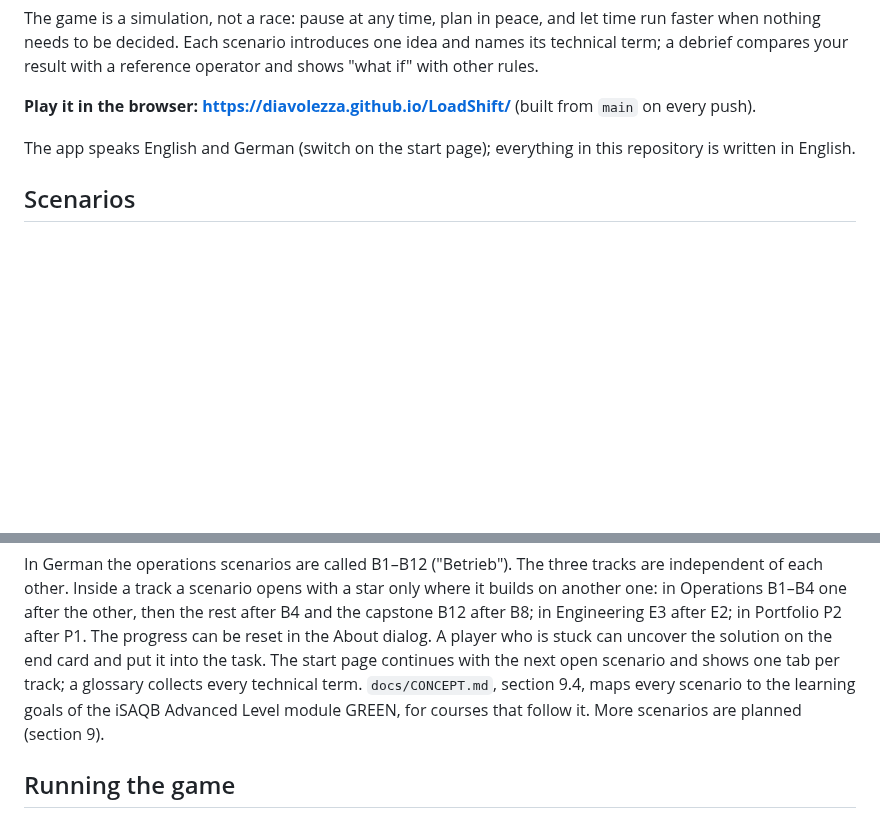
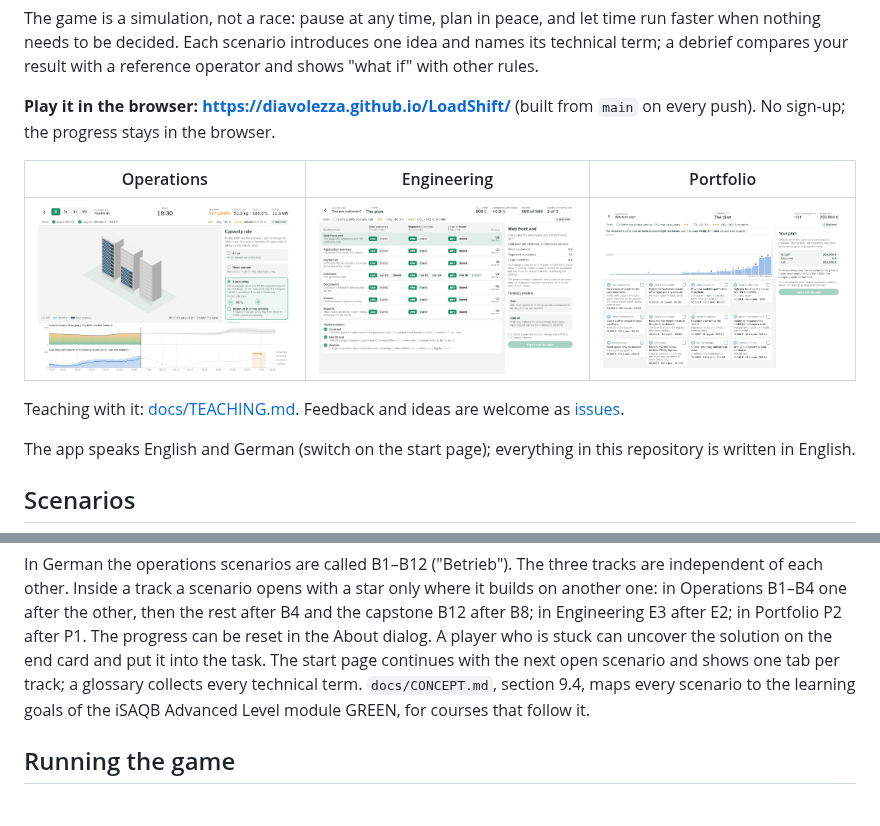
Before and after one commit to Diavolezza/LoadShift, a Markdown page: README.md, 2 parts joined by grey strips. Drawn GitHub-style; pictures changed too: docs/screenshots/engineering.png (added), docs/screenshots/operations.png (added), docs/screenshots/portfolio.png (added); blank space fills up the shorter version.

```diff
--- a/README.md
+++ b/README.md
@@ -12,7 +12,15 @@ The game is a simulation, not a race: pause at any time, plan in peace, and let
 to be decided. Each scenario introduces one idea and names its technical term; a debrief compares your result with
 a reference operator and shows "what if" with other rules.
 
-**Play it in the browser: https://diavolezza.github.io/LoadShift/** (built from `main` on every push).
+**Play it in the browser: https://diavolezza.github.io/LoadShift/** (built from `main` on every push). No sign-up;
+the progress stays in the browser.
+
+| Operations | Engineering | Portfolio |
+|---|---|---|
+| ![Operations: autoscaling in a winter campaign](docs/screenshots/operations.png) | ![Engineering: tenancy models of an HR software](docs/screenshots/engineering.png) | ![Portfolio: a marginal abatement cost curve](docs/screenshots/portfolio.png) |
+
+Teaching with it: [docs/TEACHING.md](docs/TEACHING.md). Feedback and ideas are welcome as
+[issues](https://github.com/Diavolezza/LoadShift/issues).
 
 The app speaks English and German (switch on the start page); everything in this repository is written in English.
 
@@ -61,7 +69,7 @@ the rest after B4 and the capstone B12 after B8; in Engineering E3 after E2; in
 can be reset in the About dialog. A player who is stuck can uncover the solution on the
 end card and put it into the task. The start page continues with the next open
 scenario and shows one tab per track; a glossary collects every technical term. `docs/CONCEPT.md`, section 9.4, maps every scenario to the learning goals of the
-iSAQB Advanced Level module GREEN, for courses that follow it. More scenarios are planned (section 9).
+iSAQB Advanced Level module GREEN, for courses that follow it.
 
 ## Running the game
 
```
Also changed, not shown: docs/TEACHING.md (added, +63 -0 lines), 8 other files.
